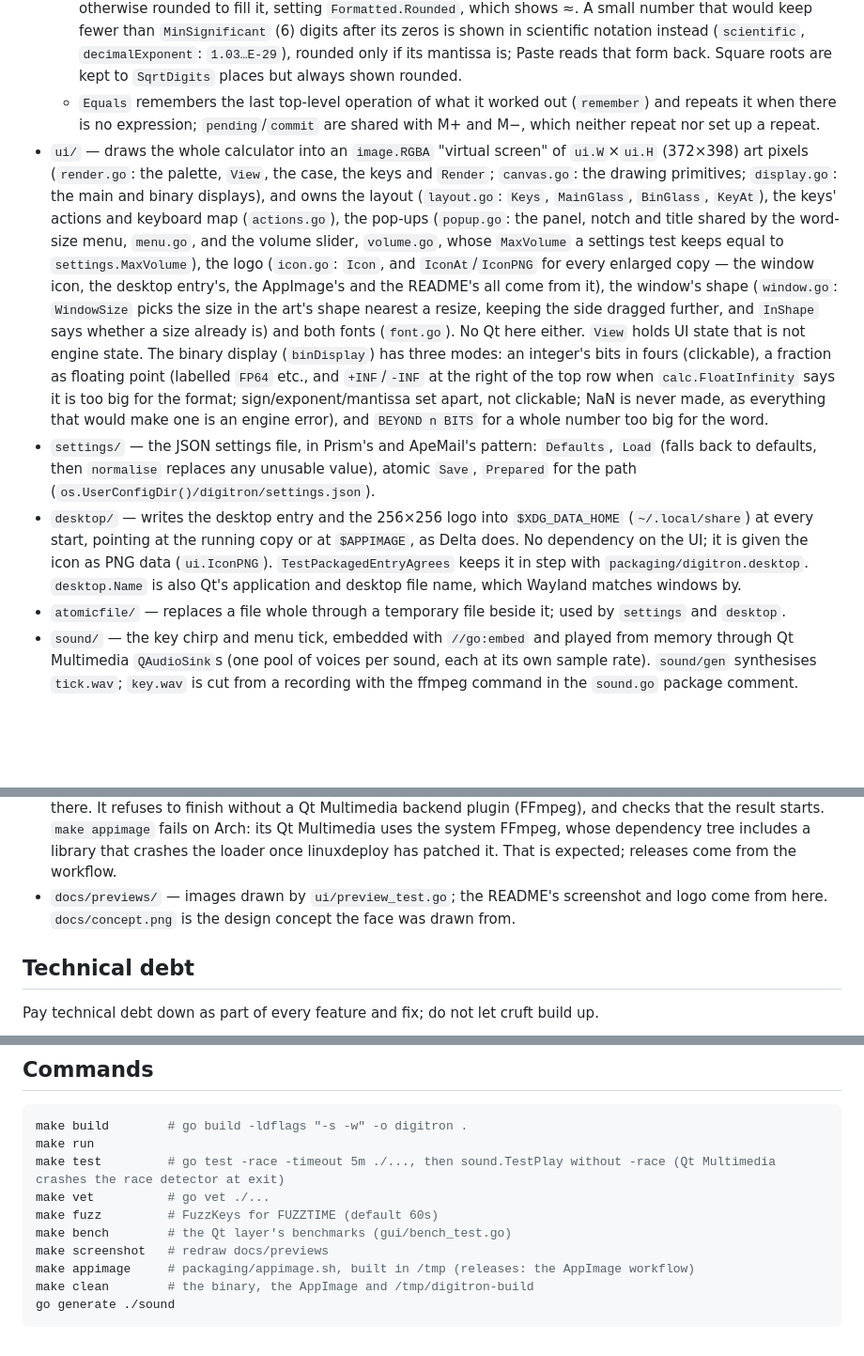
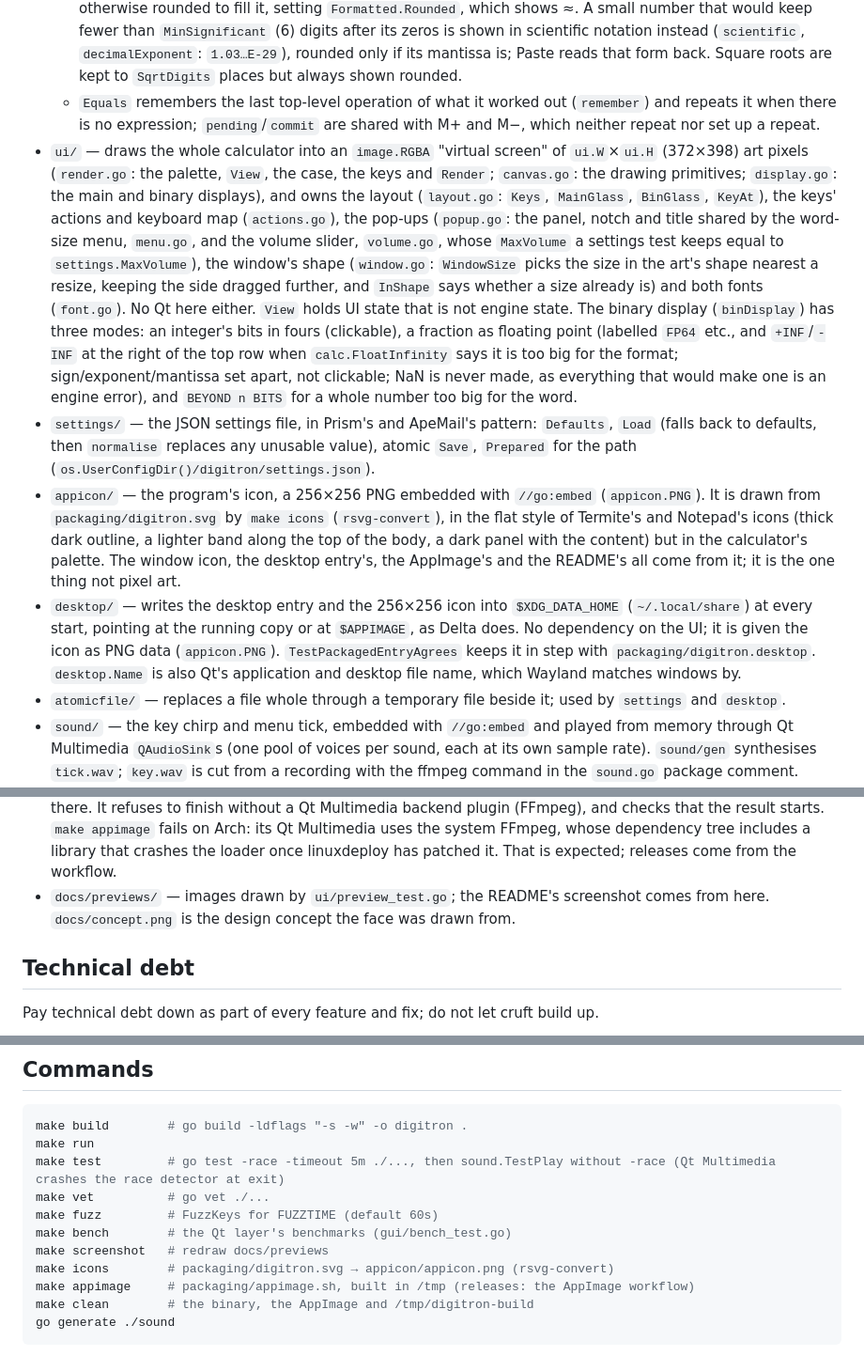
Before and after one commit to nomad-software/digitron, a Markdown page: CLAUDE.md, 3 parts joined by grey strips. Shown at 94% size. Drawn GitHub-style; blank space fills up the shorter version.

```diff
--- a/CLAUDE.md
+++ b/CLAUDE.md
@@ -17,15 +17,16 @@ Digitron is a retro programmer's calculator: exact rational arithmetic, OCT/DEC/
   - `float.go` encodes a fraction in IEEE 754 at the word size (`FloatFormats`: double, single, half, FP8 E5M2) from the exact value with round-to-nearest-even; `TestFloatAgainstGo` checks it against Go's own conversions. `IsFloat` (DEC and a fraction) switches the binary display to it. `SetWidth` in DEC makes a fraction the nearest value of the new format (`toFloat`, decoding with `floatValue`), so the value and its bits agree; `TestFloatValueRoundTrip` decodes and re-encodes every FP16 and FP8 pattern.
   - `Format` fits a decimal to `DisplayCells` (the big digits of the main display; a ui test checks they agree): exact if it fits (a repeating decimal with its repeating block overlined, `Cell.Over`) or if it is a whole number, otherwise rounded to fill it, setting `Formatted.Rounded`, which shows ≈. A small number that would keep fewer than `MinSignificant` (6) digits after its zeros is shown in scientific notation instead (`scientific`, `decimalExponent`: `1.03…E-29`), rounded only if its mantissa is; Paste reads that form back. Square roots are kept to `SqrtDigits` places but always shown rounded.
   - `Equals` remembers the last top-level operation of what it worked out (`remember`) and repeats it when there is no expression; `pending`/`commit` are shared with M+ and M−, which neither repeat nor set up a repeat.
-- `ui/` — draws the whole calculator into an `image.RGBA` "virtual screen" of `ui.W`×`ui.H` (372×398) art pixels (`render.go`: the palette, `View`, the case, the keys and `Render`; `canvas.go`: the drawing primitives; `display.go`: the main and binary displays), and owns the layout (`layout.go`: `Keys`, `MainGlass`, `BinGlass`, `KeyAt`), the keys' actions and keyboard map (`actions.go`), the pop-ups (`popup.go`: the panel, notch and title shared by the word-size menu, `menu.go`, and the volume slider, `volume.go`, whose `MaxVolume` a settings test keeps equal to `settings.MaxVolume`), the logo (`icon.go`: `Icon`, and `IconAt`/`IconPNG` for every enlarged copy — the window icon, the desktop entry's, the AppImage's and the README's all come from it), the window's shape (`window.go`: `WindowSize` picks the size in the art's shape nearest a resize, keeping the side dragged further, and `InShape` says whether a size already is) and both fonts (`font.go`). No Qt here either. `View` holds UI state that is not engine state. The binary display (`binDisplay`) has three modes: an integer's bits in fours (clickable), a fraction as floating point (labelled `FP64` etc., and `+INF`/`-INF` at the right of the top row when `calc.FloatInfinity` says it is too big for the format; sign/exponent/mantissa set apart, not clickable; NaN is never made, as everything that would make one is an engine error), and `BEYOND n BITS` for a whole number too big for the word.
+- `ui/` — draws the whole calculator into an `image.RGBA` "virtual screen" of `ui.W`×`ui.H` (372×398) art pixels (`render.go`: the palette, `View`, the case, the keys and `Render`; `canvas.go`: the drawing primitives; `display.go`: the main and binary displays), and owns the layout (`layout.go`: `Keys`, `MainGlass`, `BinGlass`, `KeyAt`), the keys' actions and keyboard map (`actions.go`), the pop-ups (`popup.go`: the panel, notch and title shared by the word-size menu, `menu.go`, and the volume slider, `volume.go`, whose `MaxVolume` a settings test keeps equal to `settings.MaxVolume`), the window's shape (`window.go`: `WindowSize` picks the size in the art's shape nearest a resize, keeping the side dragged further, and `InShape` says whether a size already is) and both fonts (`font.go`). No Qt here either. `View` holds UI state that is not engine state. The binary display (`binDisplay`) has three modes: an integer's bits in fours (clickable), a fraction as floating point (labelled `FP64` etc., and `+INF`/`-INF` at the right of the top row when `calc.FloatInfinity` says it is too big for the format; sign/exponent/mantissa set apart, not clickable; NaN is never made, as everything that would make one is an engine error), and `BEYOND n BITS` for a whole number too big for the word.
 - `settings/` — the JSON settings file, in Prism's and ApeMail's pattern: `Defaults`, `Load` (falls back to defaults, then `normalise` replaces any unusable value), atomic `Save`, `Prepared` for the path (`os.UserConfigDir()/digitron/settings.json`).
-- `desktop/` — writes the desktop entry and the 256×256 logo into `$XDG_DATA_HOME` (`~/.local/share`) at every start, pointing at the running copy or at `$APPIMAGE`, as Delta does. No dependency on the UI; it is given the icon as PNG data (`ui.IconPNG`). `TestPackagedEntryAgrees` keeps it in step with `packaging/digitron.desktop`. `desktop.Name` is also Qt's application and desktop file name, which Wayland matches windows by.
+- `appicon/` — the program's icon, a 256×256 PNG embedded with `//go:embed` (`appicon.PNG`). It is drawn from `packaging/digitron.svg` by `make icons` (`rsvg-convert`), in the flat style of Termite's and Notepad's icons (thick dark outline, a lighter band along the top of the body, a dark panel with the content) but in the calculator's palette. The window icon, the desktop entry's, the AppImage's and the README's all come from it; it is the one thing not pixel art.
+- `desktop/` — writes the desktop entry and the 256×256 icon into `$XDG_DATA_HOME` (`~/.local/share`) at every start, pointing at the running copy or at `$APPIMAGE`, as Delta does. No dependency on the UI; it is given the icon as PNG data (`appicon.PNG`). `TestPackagedEntryAgrees` keeps it in step with `packaging/digitron.desktop`. `desktop.Name` is also Qt's application and desktop file name, which Wayland matches windows by.
 - `atomicfile/` — replaces a file whole through a temporary file beside it; used by `settings` and `desktop`.
 - `sound/` — the key chirp and menu tick, embedded with `//go:embed` and played from memory through Qt Multimedia `QAudioSink`s (one pool of voices per sound, each at its own sample rate). `sound/gen` synthesises `tick.wav`; `key.wav` is cut from a recording with the ffmpeg command in the `sound.go` package comment.
 - `main.go` — only startup: the settings path, then inside `qute.Main` Qt's application and desktop file names, the desktop entry and `gui.Open`; `App.Close` releases the sound after `qute.Main` returns.
 - `gui/` — the Qt layer: `app.go` (the `App` struct, `Open`, and `newApp`, which makes the window without showing it, settings, starting the sound), `widget.go` (`window`, the Go subclass of `QWidget` whose event overrides hand each event to the `App`), `draw.go` (scaling the frame to the window, the icon), `window.go` (keeping the window the calculator's shape with `ui.WindowSize` and `ui.InShape`: a resize only starts the `reshape` timer, and the window is put in shape `reshapeDelay` after the resizing stops, because correcting it at every step of a drag fights the Wayland compositor and flickers; do not go back to that. Maximised and full-screen windows are left as the desktop sizes them), `input.go` (mouse and keyboard), `wordmenu.go` (the menu's handlers), `volume.go` (the slider's handlers: click, drag, wheel, keys; a drag only moves the knob, `moveVolume`, and the volume is set on release, `endVolumeDrag`, while keys and wheel set it at each step, `setVolume`; it saves the level when closed). `bench_test.go` (`make bench`) times the layer headlessly (painting, `ui.Render` alone, a key and a click sent to the window, with the sound never started), to compare versions of the bindings; switching from miqt to qute left painting unchanged.
 - `packaging/`, `.github/workflows/` — the AppImage, ported from Delta's: `appimage.sh` (linuxdeploy, run by the workflow on Ubuntu 22.04 with Qt's own build of Qt 6.12, installed with `aqt`), the desktop entry and `AppRun`. The script builds in `/tmp/digitron-build` (`BUILD`), never in the project, and leaves only `Digitron-<version>-x86_64.AppImage` in the project's root, which `.gitignore` leaves out; `make build` likewise leaves only `digitron` there. It refuses to finish without a Qt Multimedia backend plugin (FFmpeg), and checks that the result starts. `make appimage` fails on Arch: its Qt Multimedia uses the system FFmpeg, whose dependency tree includes a library that crashes the loader once linuxdeploy has patched it. That is expected; releases come from the workflow.
-- `docs/previews/` — images drawn by `ui/preview_test.go`; the README's screenshot and logo come from here. `docs/concept.png` is the design concept the face was drawn from.
+- `docs/previews/` — images drawn by `ui/preview_test.go`; the README's screenshot comes from here. `docs/concept.png` is the design concept the face was drawn from.
 
 ## Technical debt
 
@@ -83,6 +84,7 @@ make vet          # go vet ./...
 make fuzz         # FuzzKeys for FUZZTIME (default 60s)
 make bench        # the Qt layer's benchmarks (gui/bench_test.go)
 make screenshot   # redraw docs/previews
+make icons        # packaging/digitron.svg → appicon/appicon.png (rsvg-convert)
 make appimage     # packaging/appimage.sh, built in /tmp (releases: the AppImage workflow)
 make clean        # the binary, the AppImage and /tmp/digitron-build
 go generate ./sound
```
Also changed, not shown: README.md (+11 -4 lines), appicon/appicon.png (added), docs/previews/logo.png (deleted), 9 other files.
